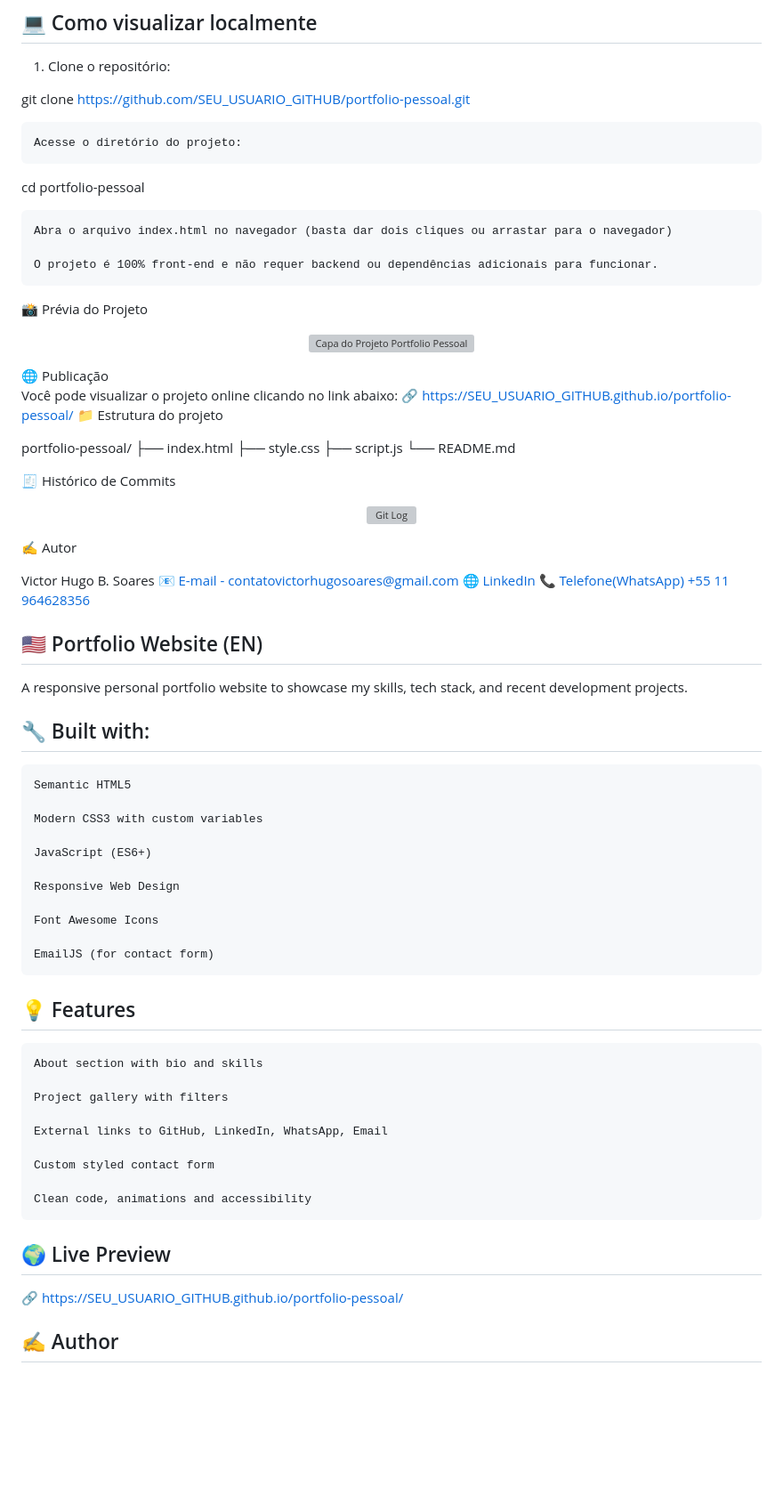
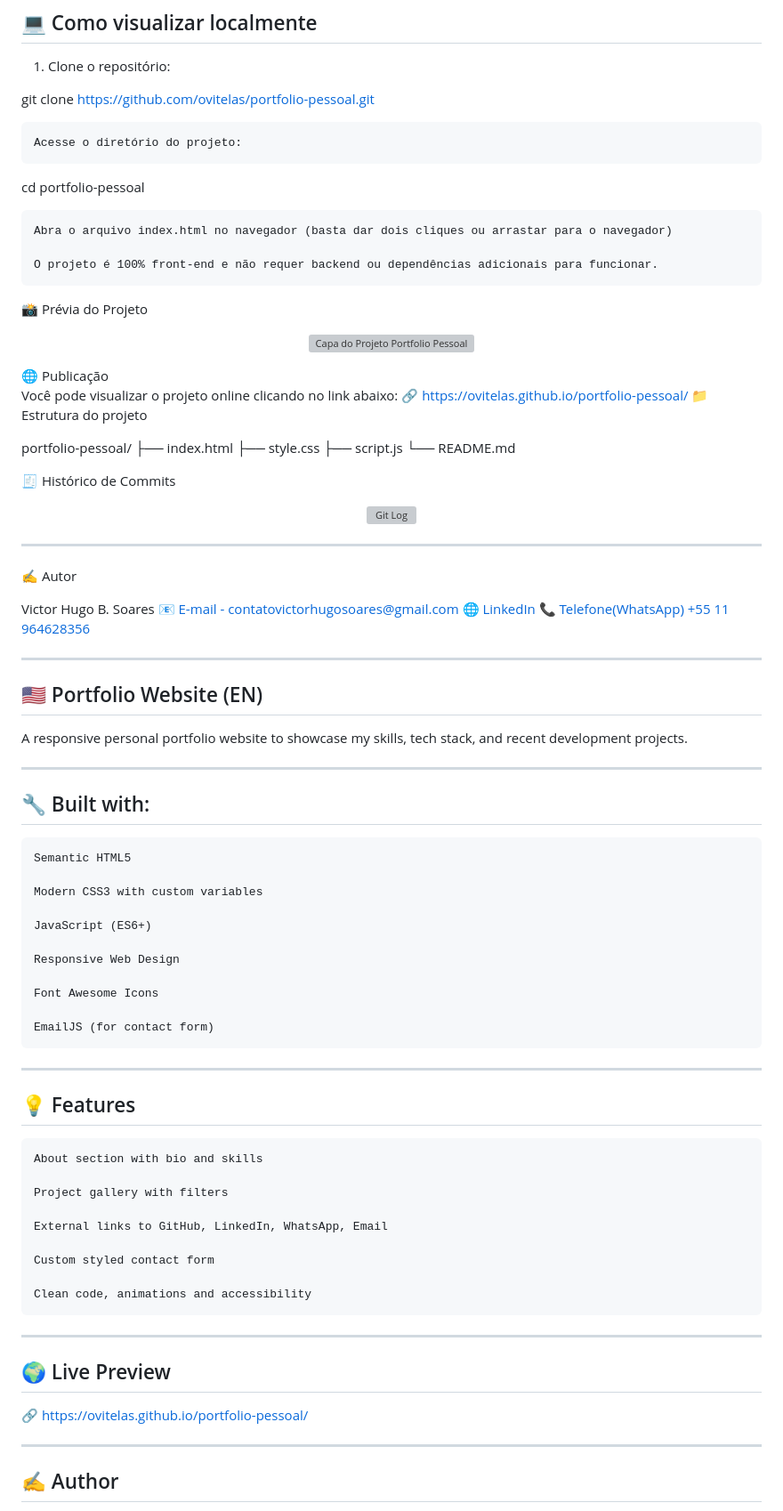
Before and after one commit to ovitelas/landingpage-sample, a Markdown page: README.md, the part around the change. Shown: that part at 89% size. GitHub-like rendering; blank space fills up the shorter version; grey boxes are pictures that could not be loaded.

Commit message:
Revisão do README

```diff
--- a/README.md
+++ b/README.md
@@ -39,7 +39,7 @@ Uma página web responsiva para destacar meus projetos de desenvolvimento, minha
 1. Clone o repositório:
 
 
-git clone https://github.com/SEU_USUARIO_GITHUB/portfolio-pessoal.git
+git clone https://github.com/ovitelas/portfolio-pessoal.git
 
     Acesse o diretório do projeto:
 
@@ -54,7 +54,7 @@ cd portfolio-pessoal
 🌐 Publicação
 
 Você pode visualizar o projeto online clicando no link abaixo:
-🔗 https://SEU_USUARIO_GITHUB.github.io/portfolio-pessoal/
+🔗 https://ovitelas.github.io/portfolio-pessoal/
 📁 Estrutura do projeto
 
 portfolio-pessoal/
@@ -66,6 +66,8 @@ portfolio-pessoal/
 🧾 Histórico de Commits
 <p align="center"> <img src="https://via.placeholder.com/800x300/121621/ecf0f3?text=git+log+--oneline" alt="Git Log" width="700"> </p>
 
+---
+
 ✍️ Autor
 
 Victor Hugo B. Soares
@@ -73,9 +75,15 @@ Victor Hugo B. Soares
 🌐 [LinkedIn](https://linkedin.com/in/ovitelas)
 📞 [Telefone(WhatsApp) +55 11 964628356](https://wa.me/+5511964628356)
 
+
+---
+
+
 ## 🇺🇸 Portfolio Website (EN)
 
 A responsive personal portfolio website to showcase my skills, tech stack, and recent development projects.
+
+---
 
 ## 🔧 Built with:
 
@@ -91,6 +99,8 @@ A responsive personal portfolio website to showcase my skills, tech stack, and r
 
     EmailJS (for contact form)
 
+---
+
 ## 💡 Features
 
     About section with bio and skills
@@ -103,9 +113,13 @@ A responsive personal portfolio website to showcase my skills, tech stack, and r
 
     Clean code, animations and accessibility
 
+---
+
 ## 🌍 Live Preview
 
-🔗 https://SEU_USUARIO_GITHUB.github.io/portfolio-pessoal/
+🔗 https://ovitelas.github.io/portfolio-pessoal/
+
+---
 
 ## ✍️ Author
 
```
